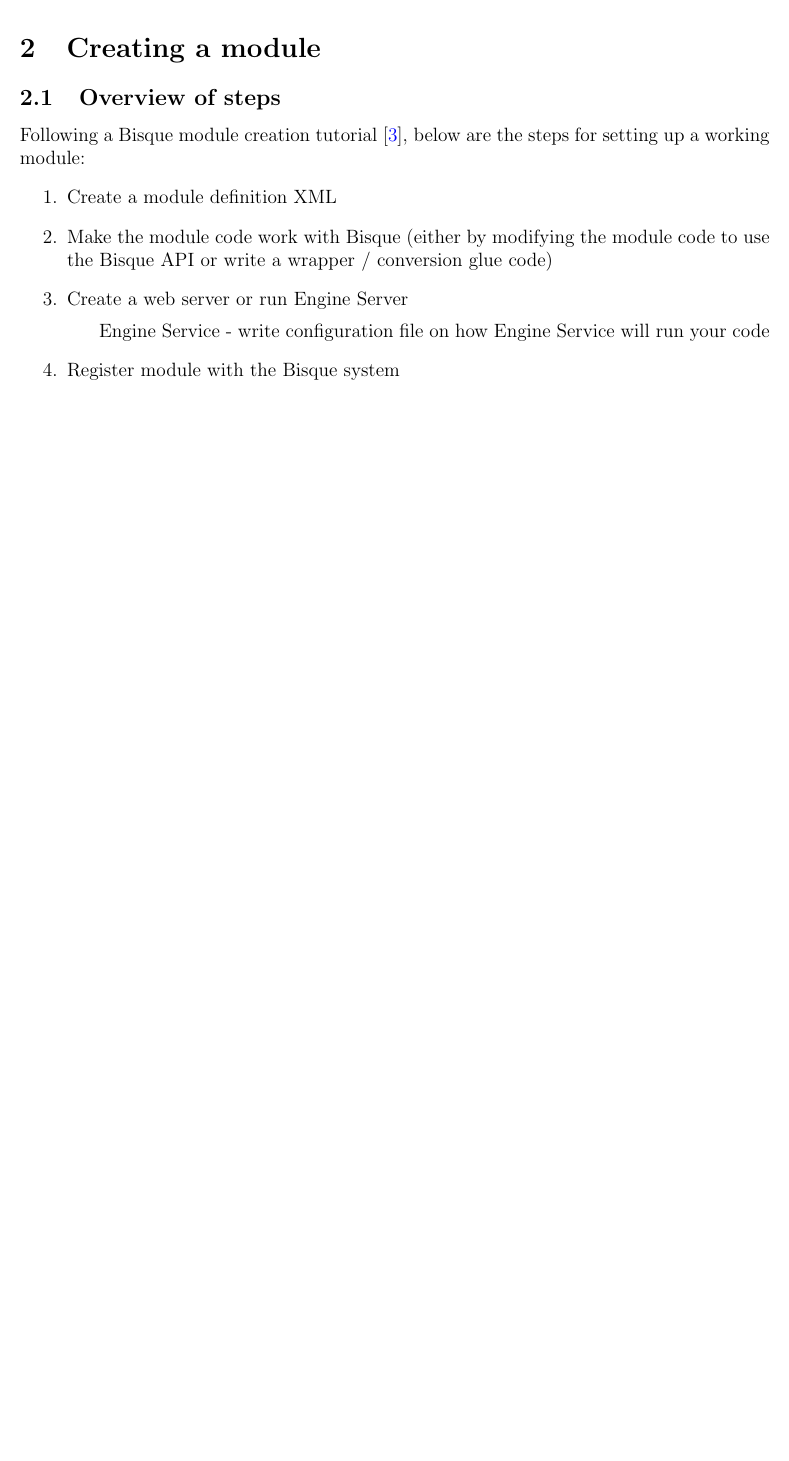
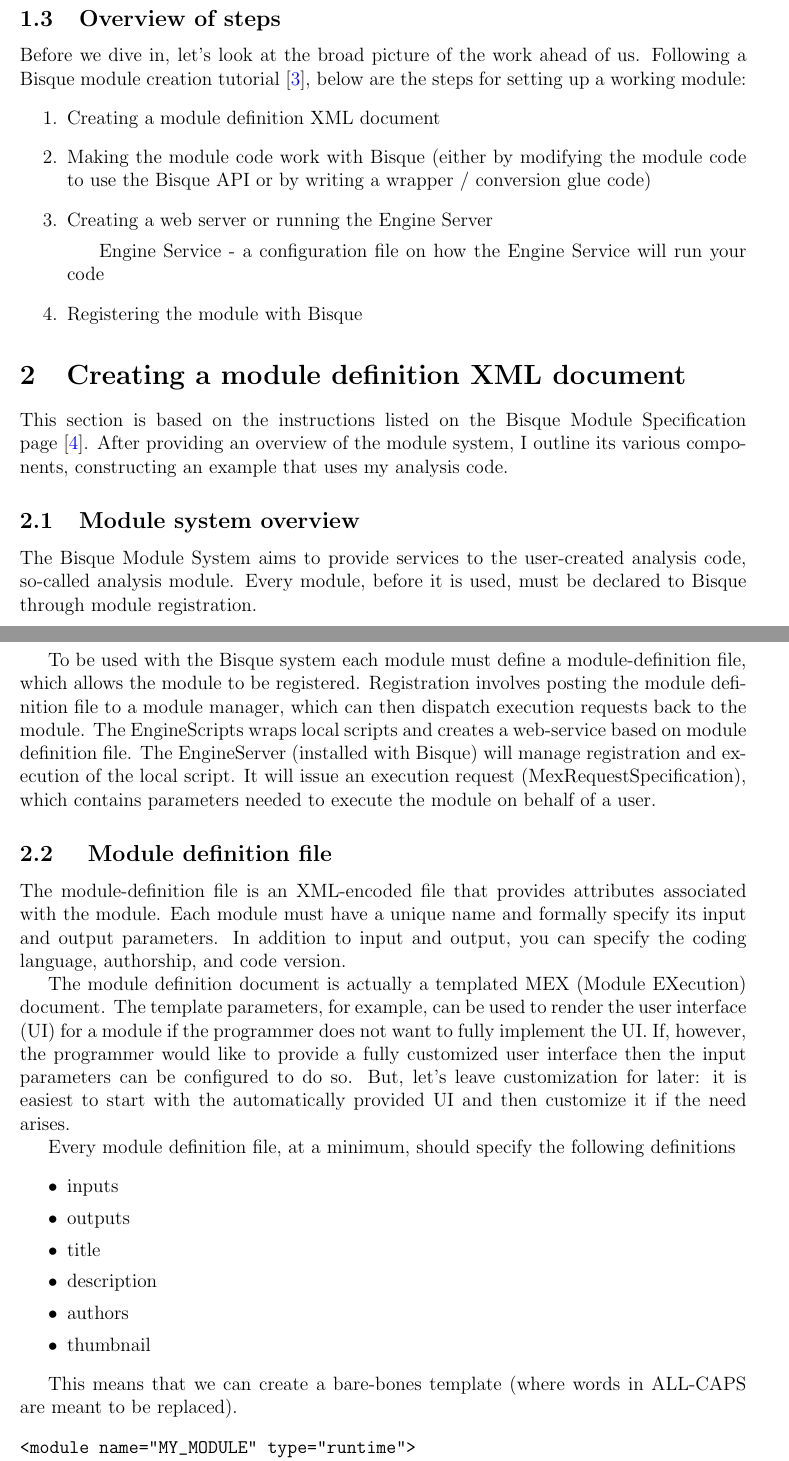
Before and after one commit to azwildcat/bisque-tutorial, a LaTeX document (bisque.tex, which reads module_definition.tex): part of page 2 of 2 before the commit and two parts of pages 2 and 3 of 5 after it, the two joined at a grey line, cut so that both start at the same text, the shorter picture padded with empty space. Compiled offline with pdfLaTeX.

Commit message:
Creating a module: Creating a module definition file. Inputs.

```diff
--- a/bisque.tex
+++ b/bisque.tex
@@ -10,13 +10,16 @@
 \usepackage{graphicx}
 \usepackage{color}
 
+%(Thanks, http://www.terminally-incoherent.com/blog/2007/09/19/latex-squeezing-the-vertical-white-space/)
+\usepackage{mdwlist} % for compact lists
+
 %\usepackage{hyperref}
 \usepackage[pagebackref=true,breaklinks=true,letterpaper=true,
 colorlinks=true,urlcolor=blue,citecolor=blue,bookmarks=false,
 pdfborder={0 0 0}]{hyperref}
 
 \usepackage{anysize} 		% margin package sets tighter margins
-\marginsize{1.0in}{0.8in}{0.2in}{1.0in} 	% small margins - left, right, top, bottom
+\marginsize{1.0in}{1.0in}{0.5in}{1.0in} 	% small margins - left, right, top, bottom
 
 \begin{document}
 %\author{Yekaterina Kharitonova}
@@ -86,17 +91,17 @@
 with the input file names described using a Unix printf-style pattern.
 
 % -----------------------------------------------
-\section{Creating a module}
-\label{sec:creating-a-module}
+%\section{Creating a module}
+%\label{sec:creating-a-module}
 \subsection{Overview of steps}
-
+Before we dive in, let's look at the broad picture of the work ahead of us.
 Following a Bisque module creation tutorial~\cite{Bisque-module-creation}, below are the steps for setting up a working module:
 \begin{enumerate}
-\item Create a module definition XML
-\item Make the module code work with Bisque (either by modifying the module code to use the Bisque API or write a wrapper / conversion glue code)
-\item Create a web server or run Engine Server
-\subitem Engine Service - write configuration file on how Engine Service will run your code
-\item Register module with the Bisque system
+\item Creating a module definition XML document
+\item Making the module code work with Bisque (either by modifying the module code to use the Bisque API or by writing a wrapper / conversion glue code)
+\item Creating a web server or running the Engine Server
+\subitem Engine Service - a configuration file on how the Engine Service will run your code
+\item Registering the module with Bisque
 \end{enumerate}
 
 
--- /dev/null
+++ b/module_definition.tex
@@ -0,0 +1,50 @@
+\section{Creating a module definition XML document}
+\label{sec:creating-module-definition-XML}
+
+This section is based on the instructions listed on the Bisque Module Specification page~\cite{Bisque-module-specification}.
+After providing an overview of the module system, I outline its various components, constructing an example that uses my analysis code.
+%(see Section~\ref{sec:analysis_code).
+
+\subsection{Module system overview}
+
+The Bisque Module System aims to provide services to the user-created analysis code, so-called analysis module. Every module, before it is used, must be declared to Bisque through module registration.
+
+To be used with the Bisque system each module must define a module-definition file, which allows the module to be registered.
+Registration involves posting the module definition file to a module manager, %???
+which can then dispatch execution requests back to the module. The  EngineScripts wraps local scripts and creates a web-service based on module definition file. The EngineServer (installed with Bisque) will manage registration and execution of the local script. It will issue an execution request (MexRequestSpecification), which contains parameters needed to execute the module on behalf of a user.
+
+
+\subsection{ Module definition file}
+
+The module-definition file is an XML-encoded file that provides attributes associated with the module. Each module must have a unique name and formally specify its input and output parameters. In addition to input and output, you can specify the coding language, authorship, and code version.
+
+The module definition document is actually a templated MEX (Module EXecution) document. The template parameters, for example, can be used to render the user interface (UI) for a module if the programmer does not want to fully implement the UI. If, however, the programmer would like to provide a fully customized user interface then the input parameters can be configured to do so. But, let's leave customization for later: it is easiest to start with the automatically provided UI and then customize it if the need arises.
+%On the Bisque Module specification page (http://biodev.ece.ucsb.edu/projects/bisquik/wiki/Developer/ModuleSystem/BisqueModuleSpecification) one can find an example of a module definition file.
+
+Every module definition file, at a minimum, should specify the following definitions
+\begin{itemize}
+\setlength{\itemsep}{0.1mm}
+\item inputs
+\item outputs
+\item title
+\item description
+\item authors
+\item thumbnail
+\end{itemize}
+
+This means that we can create a bare-bones template (where words in ALL-CAPS are meant to be replaced).
+%--- is there another module type other than  type="runtime"?
+\begin{verbatim}
+<module name="MY_MODULE" type="runtime">
+    <tag name="inputs">
+    </tag>
+
+    <tag name="outputs">
+    </tag>
+
+    <tag name="title" value="TITLE" />
+    <tag name="description" value="This module DESCRIPTION" />
+    <tag name="authors" value="AUTHORS" />
+    <tag name="thumbnail" type="file" value="public/thumbnail.png" />
+</module>
+\end{verbatim}
@@ -0,0 +58 @@
+\texttt{system-input}: element required by the module and filled by the system
```
Also changed, not shown: references.bib (+4 -0 lines), bisque.pdf, bisque.tex (8 more changed lines), module_definition.tex (116 more changed lines).
